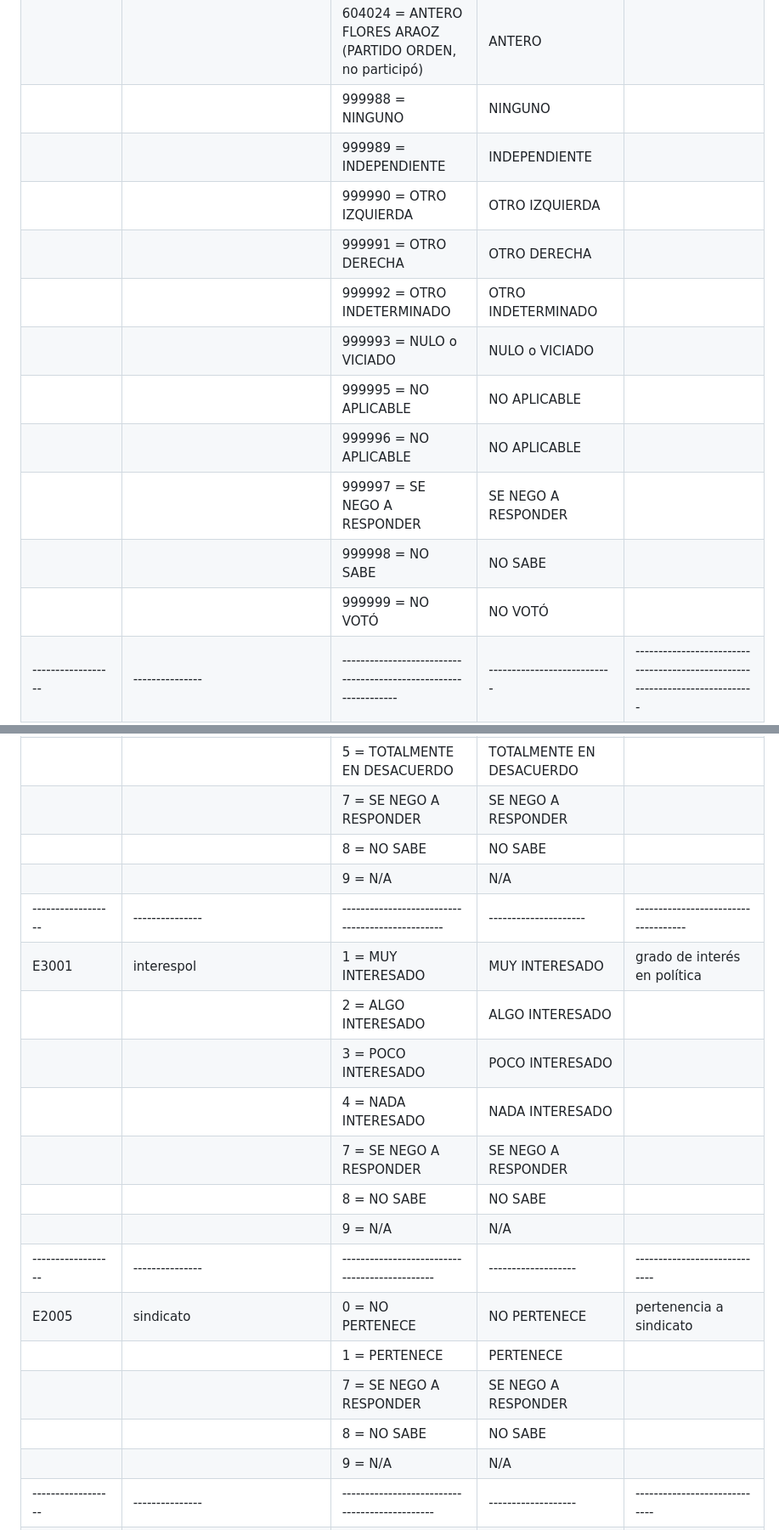
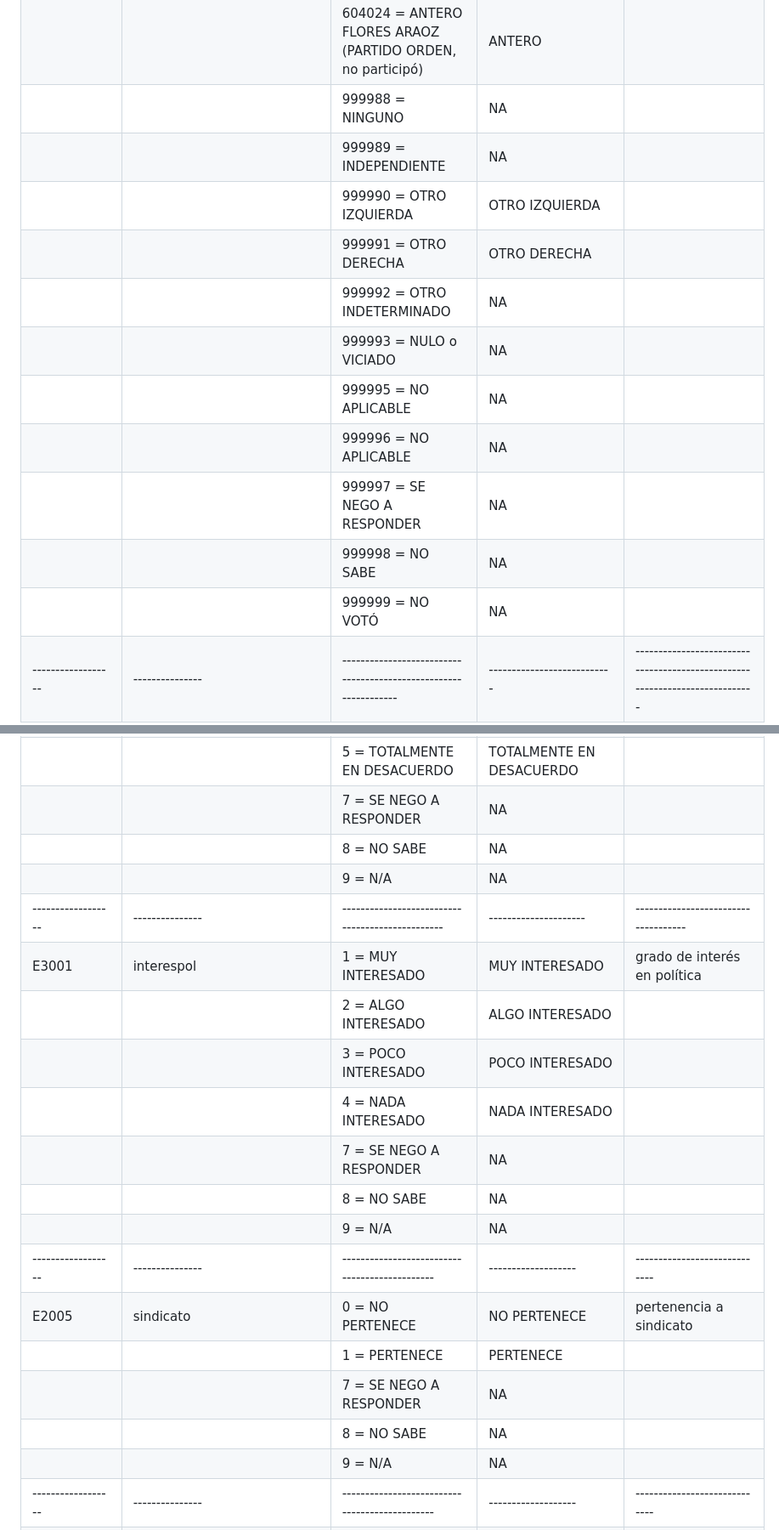
Before and after one commit to bmag0/EAP2, a Markdown page: README.md, 2 parts joined by grey strips. Shown at 85% size. Rendered like a GitHub page.

```diff
--- a/README.md
+++ b/README.md
@@ -26,17 +26,17 @@
 |                  |               | 604022 = TOLEDO (PERU POSIBLE, no participó)                  | TOLEDO                   |                                          |
 |                  |               | 604023 = FERNANDO OLIVERA (FRENTE ESPERANZA, postulación improcedente) | OLIVERA                 |                                          |
 |                  |               | 604024 = ANTERO FLORES ARAOZ (PARTIDO ORDEN, no participó)    | ANTERO                   |                                          |
-|                  |               | 999988 = NINGUNO                                               | NINGUNO                  |                                          |
-|                  |               | 999989 = INDEPENDIENTE                                        | INDEPENDIENTE            |                                          |
+|                  |               | 999988 = NINGUNO                                               | NA                  |                                          |
+|                  |               | 999989 = INDEPENDIENTE                                        | NA            |                                          |
 |                  |               | 999990 = OTRO IZQUIERDA                                       | OTRO IZQUIERDA           |                                          |
 |                  |               | 999991 = OTRO DERECHA                                         | OTRO DERECHA             |                                          |
-|                  |               | 999992 = OTRO INDETERMINADO                                  | OTRO INDETERMINADO      |                                          |
-|                  |               | 999993 = NULO o VICIADO                                      | NULO o VICIADO           |                                          |
-|                  |               | 999995 = NO APLICABLE                                         | NO APLICABLE             |                                          |
-|                  |               | 999996 = NO APLICABLE                                         | NO APLICABLE             |                                          |
-|                  |               | 999997 = SE NEGO A RESPONDER                                  | SE NEGO A RESPONDER      |                                          |
-|                  |               | 999998 = NO SABE                                             | NO SABE                  |                                          |
-|                  |               | 999999 = NO VOTÓ                                            | NO VOTÓ                  |                                          |
+|                  |               | 999992 = OTRO INDETERMINADO                                  | NA      |                                          |
+|                  |               | 999993 = NULO o VICIADO                                      | NA           |                                          |
+|                  |               | 999995 = NO APLICABLE                                         | NA             |                                          |
+|                  |               | 999996 = NO APLICABLE                                         | NA             |                                          |
+|                  |               | 999997 = SE NEGO A RESPONDER                                  | NA      |                                          |
+|                  |               | 999998 = NO SABE                                             | NA                  |                                          |
+|                  |               | 999999 = NO VOTÓ                                            | NA                  |                                          |
 |------------------|---------------|----------------------------------------------------------------|---------------------------|----------------------------------------------------------------------------|
 | E3008            | desigualdad    | 1 = TOTALMENTE DE ACUERDO                                     | TOTALMENTE DE ACUERDO     | sobre la afirmación “el gobierno debería adoptar medidas para reducir la desigualdad de ingresos” |
 |                  |               | 2 = PARCIALMENTE DE ACUERDO                                   | PARCIALMENTE DE ACUERDO   |                                                                            |
@@ -61,23 +61,23 @@
 |                  |                   | 3 = NI DE ACUERDO NI EN DESACUERDO                            | NI DE ACUERDO NI EN DESACUERDO |                                                                         |
 |                  |                   | 4 = PARCIALMENTE EN DESACUERDO                                | PARCIALMENTE EN DESACUERDO |                                                                            |
 |                  |                   | 5 = TOTALMENTE EN DESACUERDO                                  | TOTALMENTE EN DESACUERDO   |                                                                            |
-|                  |                   | 7 = SE NEGO A RESPONDER                                       | SE NEGO A RESPONDER       |                                                                            |
-|                  |                   | 8 = NO SABE                                                  | NO SABE                  |                                                                            |
-|                  |                   | 9 = N/A                                                     | N/A                       |                                                                            |
+|                  |                   | 7 = SE NEGO A RESPONDER                                       | NA       |                                                                            |
+|                  |                   | 8 = NO SABE                                                  | NA                  |                                                                            |
+|                  |                   | 9 = N/A                                                     | NA                       |                                                                            |
 |------------------|---------------|------------------------------------------------|---------------------|------------------------------------|
 | E3001            | interespol    | 1 = MUY INTERESADO                           | MUY INTERESADO      | grado de interés en política       |
 |                  |               | 2 = ALGO INTERESADO                         | ALGO INTERESADO     |                                    |
 |                  |               | 3 = POCO INTERESADO                         | POCO INTERESADO     |                                    |
 |                  |               | 4 = NADA INTERESADO                         | NADA INTERESADO     |                                    |
-|                  |               | 7 = SE NEGO A RESPONDER                     | SE NEGO A RESPONDER |                                    |
-|                  |               | 8 = NO SABE                                 | NO SABE             |                                    |
-|                  |               | 9 = N/A                                     | N/A                 |                                    |
+|                  |               | 7 = SE NEGO A RESPONDER                     | NA |                                    |
+|                  |               | 8 = NO SABE                                 | NA             |                                    |
+|                  |               | 9 = N/A                                     | NA                 |                                    |
 |------------------|---------------|----------------------------------------------|-------------------|-----------------------------|
 | E2005            | sindicato      | 0 = NO PERTENECE                           | NO PERTENECE      | pertenencia a sindicato      |
 |                  |               | 1 = PERTENECE                             | PERTENECE         |                             |
-|                  |               | 7 = SE NEGO A RESPONDER                   | SE NEGO A RESPONDER |                             |
-|                  |               | 8 = NO SABE                               | NO SABE           |                             |
-|                  |               | 9 = N/A                                   | N/A               |                             |
+|                  |               | 7 = SE NEGO A RESPONDER                   | NA |                             |
+|                  |               | 8 = NO SABE                               | NA           |                             |
+|                  |               | 9 = N/A                                   | NA               |                             |
 |------------------|---------------|----------------------------------------------|-------------------|-----------------------------|
 | E3020            | ideologia      | 0 = EXTREMADAMENTE IZQUIERDA               | EXTREMADAMENTE IZQUIERDA | autopercepción ideológica    |
 |                  |               | 1 = FUERTEMENTE IZQUIERDA                   | FUERTEMENTE IZQUIERDA |                             |
```
Also changed, not shown: other parts of README.md (+16 -24 lines).
